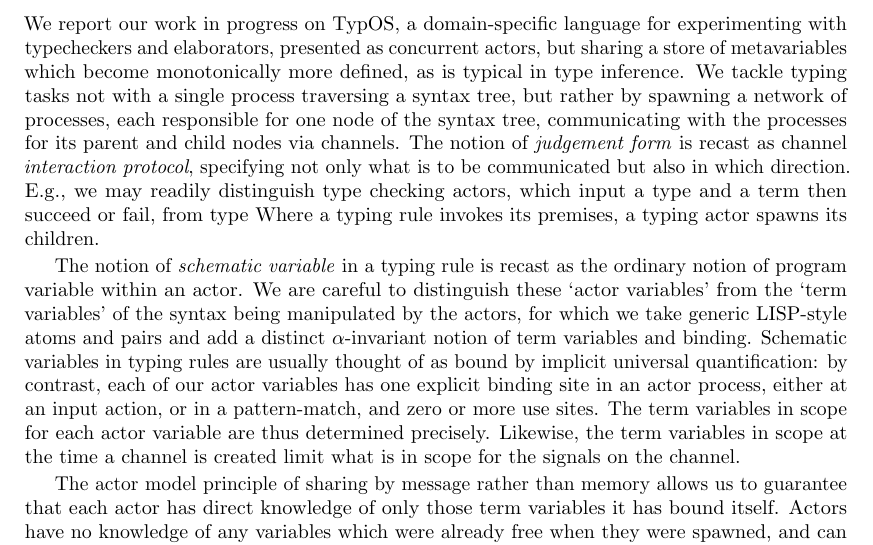
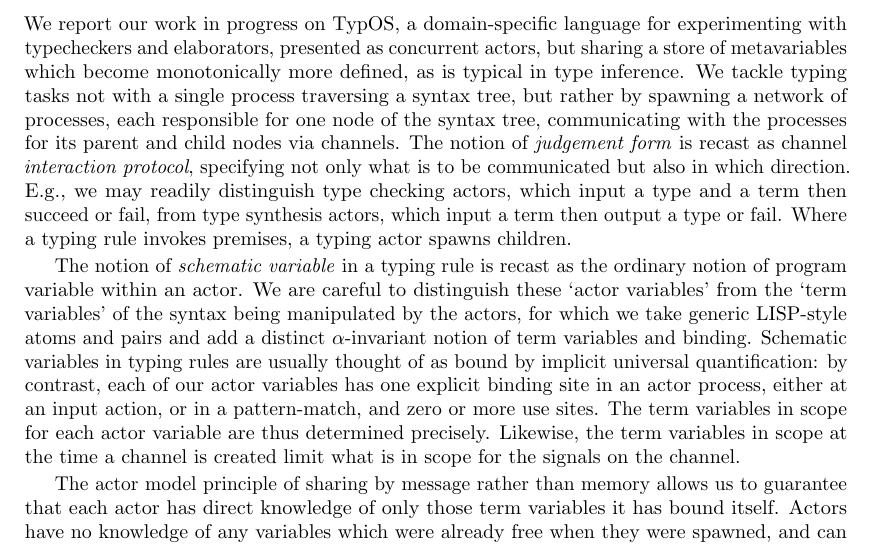
Before and after one commit to msp-strath/TypOS, a LaTeX paper (papers/types/types.tex): part of page 1 of 2, cut so that both start at the same text. Compiled offline with pdfLaTeX.

Commit message:
[ drafting ] restored end of sentence

```diff
--- a/papers/types/types.tex
+++ b/papers/types/types.tex
@@ -137,7 +137,8 @@ processes for its parent and child nodes via channels. The notion of
   protocol}, specifying not only what is to be communicated but also
 in which direction. E.g., we may readily distinguish type checking
 actors, which input a type and a term then succeed or fail, from type
-Where a typing rule invokes its premises, a typing actor spawns its children.
+synthesis actors, which input a term then output a type or fail.
+Where a typing rule invokes premises, a typing actor spawns children.
 
 The notion of \emph{schematic variable} in a typing rule is recast as
 the ordinary notion of program variable within an actor. We are
```
